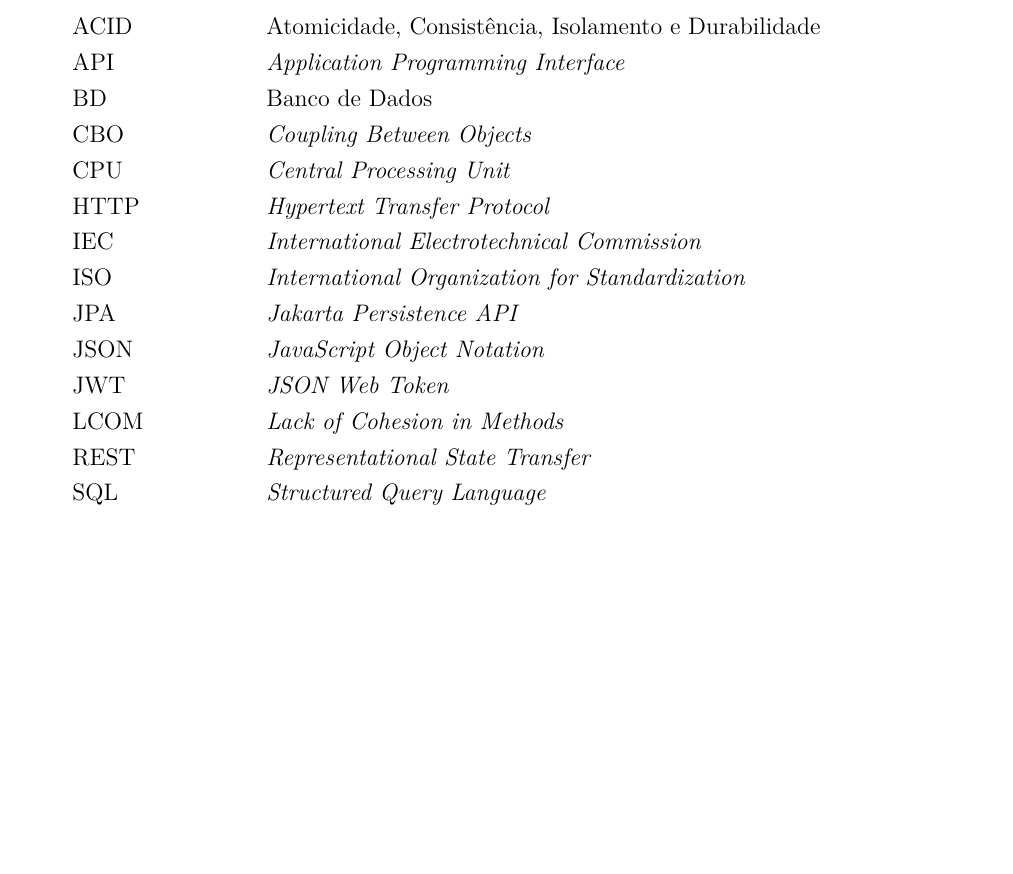
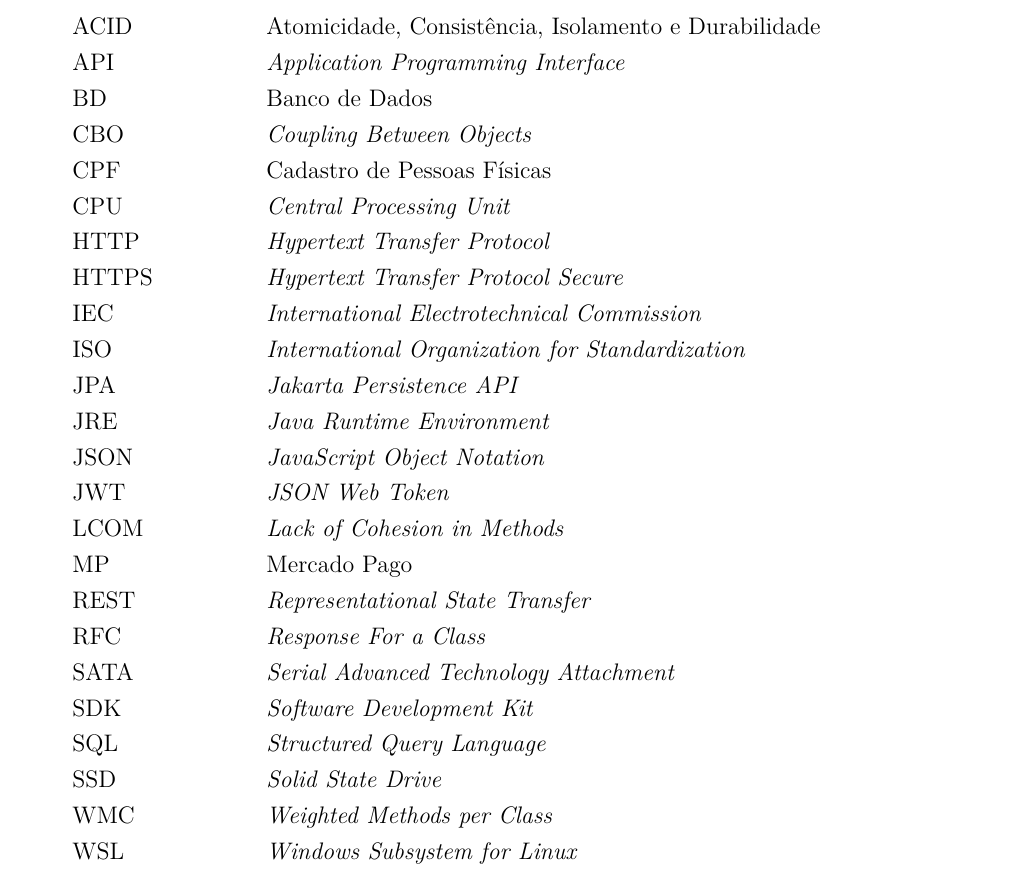
Before and after one commit to TiagoDSLima/tcc-monografia, a LaTeX book (monografia.tex, which reads siglas.tex): part of page 19 of 80, cut so that both start at the same text, the shorter picture padded with empty space. Compiled offline with pdfLaTeX.

Commit message:
docs: Completando lista de siglas

```diff
--- a/siglas.tex
+++ b/siglas.tex
@@ -6,14 +6,24 @@
 API   & \textit{Application Programming Interface} \\
 BD    & Banco de Dados \\
 CBO   & \textit{Coupling Between Objects} \\
+CPF   & Cadastro de Pessoas Físicas \\
 CPU   & \textit{Central Processing Unit} \\
 HTTP  & \textit{Hypertext Transfer Protocol} \\
+HTTPS & \textit{Hypertext Transfer Protocol Secure} \\
 IEC   & \textit{International Electrotechnical Commission} \\
 ISO   & \textit{International Organization for Standardization} \\
 JPA   & \textit{Jakarta Persistence API} \\
+JRE   & \textit{Java Runtime Environment} \\
 JSON  & \textit{JavaScript Object Notation} \\
 JWT   & \textit{JSON Web Token} \\
 LCOM  & \textit{Lack of Cohesion in Methods} \\
+MP    & Mercado Pago \\
 REST  & \textit{Representational State Transfer} \\
+RFC   & \textit{Response For a Class} \\
+SATA  & \textit{Serial Advanced Technology Attachment} \\
+SDK   & \textit{Software Development Kit} \\
 SQL   & \textit{Structured Query Language} \\
+SSD   & \textit{Solid State Drive} \\
+WMC   & \textit{Weighted Methods per Class} \\
+WSL   & \textit{Windows Subsystem for Linux} \\
 \end{tabular}
```
